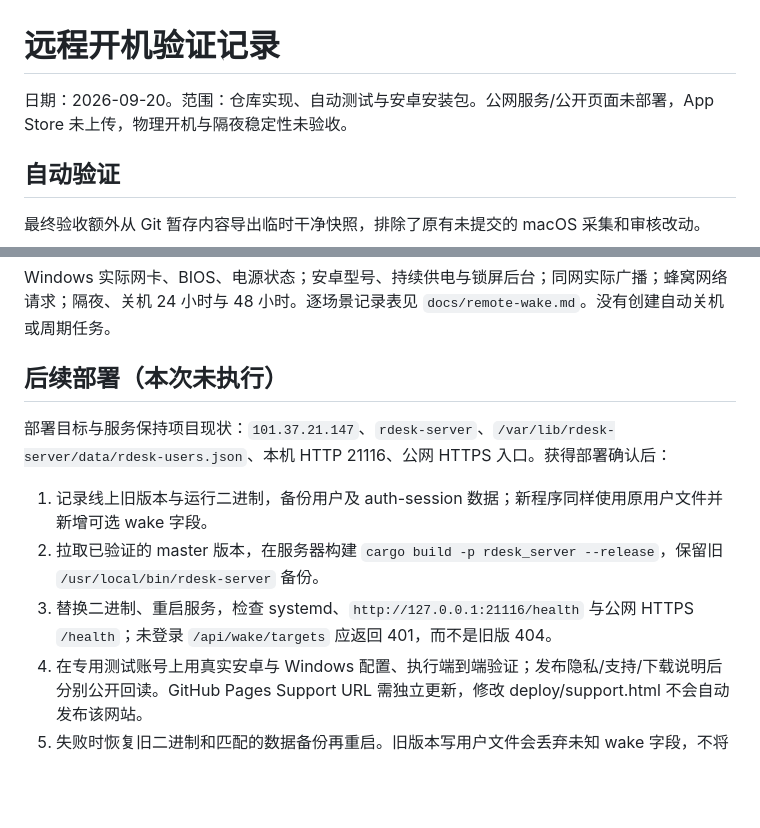
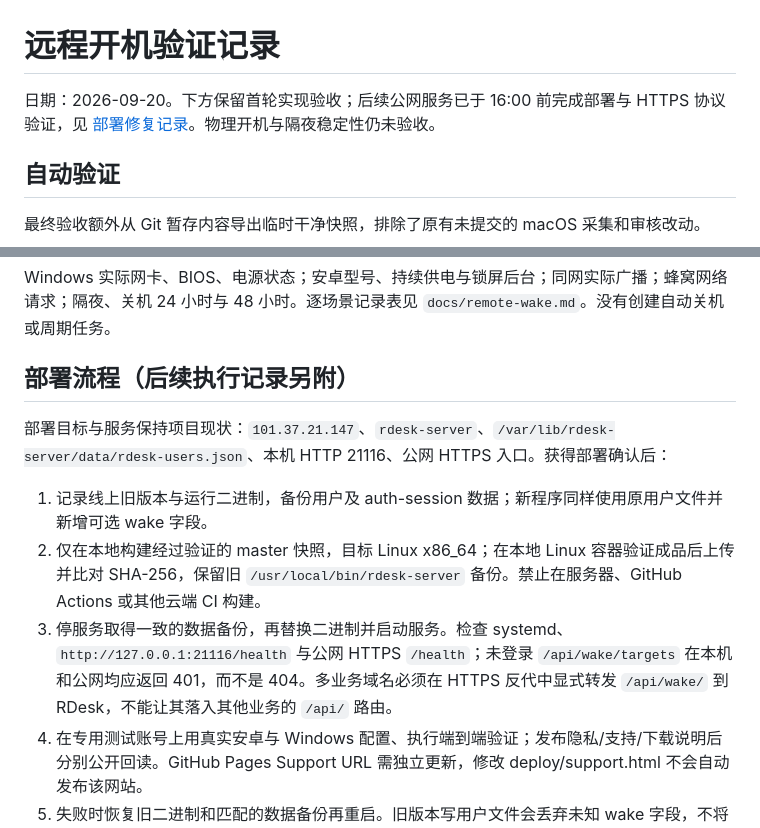
Before and after one commit to qsw745/rdesk, a Markdown page: docs/validation/remote-wake.md, 2 parts joined by grey strips. GitHub-like rendering; blank space fills up the shorter version.

```diff
--- a/docs/validation/remote-wake.md
+++ b/docs/validation/remote-wake.md
@@ -1,6 +1,6 @@
 # 远程开机验证记录
 
-日期：2026-09-20。范围：仓库实现、自动测试与安卓安装包。公网服务/公开页面未部署，App Store 未上传，物理开机与隔夜稳定性未验收。
+日期：2026-09-20。下方保留首轮实现验收；后续公网服务已于 16:00 前完成部署与 HTTPS 协议验证，见 [部署修复记录](remote-wake-deployment-2026-09-20.md)。物理开机与隔夜稳定性仍未验收。
 
 ## 自动验证
 
@@ -58,12 +58,12 @@ HTTP 测试使用模拟助手和目标心跳，没有向家庭局域网发送包
 
 Windows 实际网卡、BIOS、电源状态；安卓型号、持续供电与锁屏后台；同网实际广播；蜂窝网络请求；隔夜、关机 24 小时与 48 小时。逐场景记录表见 `docs/remote-wake.md`。没有创建自动关机或周期任务。
 
-## 后续部署（本次未执行）
+## 部署流程（后续执行记录另附）
 
 部署目标与服务保持项目现状：`101.37.21.147`、`rdesk-server`、`/var/lib/rdesk-server/data/rdesk-users.json`、本机 HTTP 21116、公网 HTTPS 入口。获得部署确认后：
 
 1. 记录线上旧版本与运行二进制，备份用户及 auth-session 数据；新程序同样使用原用户文件并新增可选 wake 字段。
-2. 拉取已验证的 master 版本，在服务器构建 `cargo build -p rdesk_server --release`，保留旧 `/usr/local/bin/rdesk-server` 备份。
-3. 替换二进制、重启服务，检查 systemd、`http://127.0.0.1:21116/health` 与公网 HTTPS `/health`；未登录 `/api/wake/targets` 应返回 401，而不是旧版 404。
+2. 仅在本地构建经过验证的 master 快照，目标 Linux x86_64；在本地 Linux 容器验证成品后上传并比对 SHA-256，保留旧 `/usr/local/bin/rdesk-server` 备份。禁止在服务器、GitHub Actions 或其他云端 CI 构建。
+3. 停服务取得一致的数据备份，再替换二进制并启动服务。检查 systemd、`http://127.0.0.1:21116/health` 与公网 HTTPS `/health`；未登录 `/api/wake/targets` 在本机和公网均应返回 401，而不是 404。多业务域名必须在 HTTPS 反代中显式转发 `/api/wake/` 到 RDesk，不能让其落入其他业务的 `/api/` 路由。
 4. 在专用测试账号上用真实安卓与 Windows 配置、执行端到端验证；发布隐私/支持/下载说明后分别公开回读。GitHub Pages Support URL 需独立更新，修改 deploy/support.html 不会自动发布该网站。
 5. 失败时恢复旧二进制和匹配的数据备份再重启。旧版本写用户文件会丢弃未知 wake 字段，不将二进制降级与保留新配置混为一谈。回滚前保存故障版本数据，避免覆盖升级后的正常用户操作。
```
Also changed, not shown: docs/validation/remote-wake-deployment-2026-09-20.md (added, +39 -0 lines).
